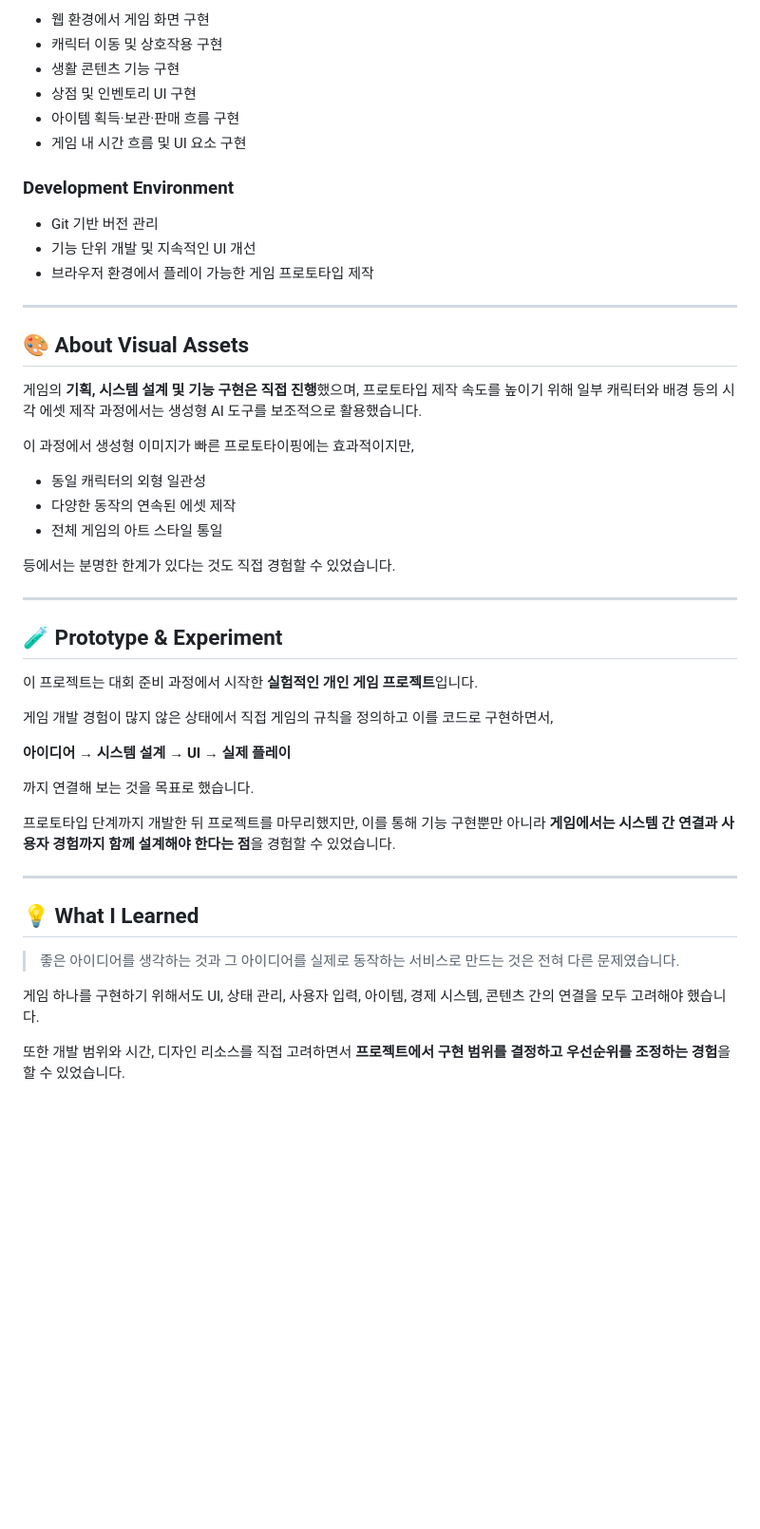
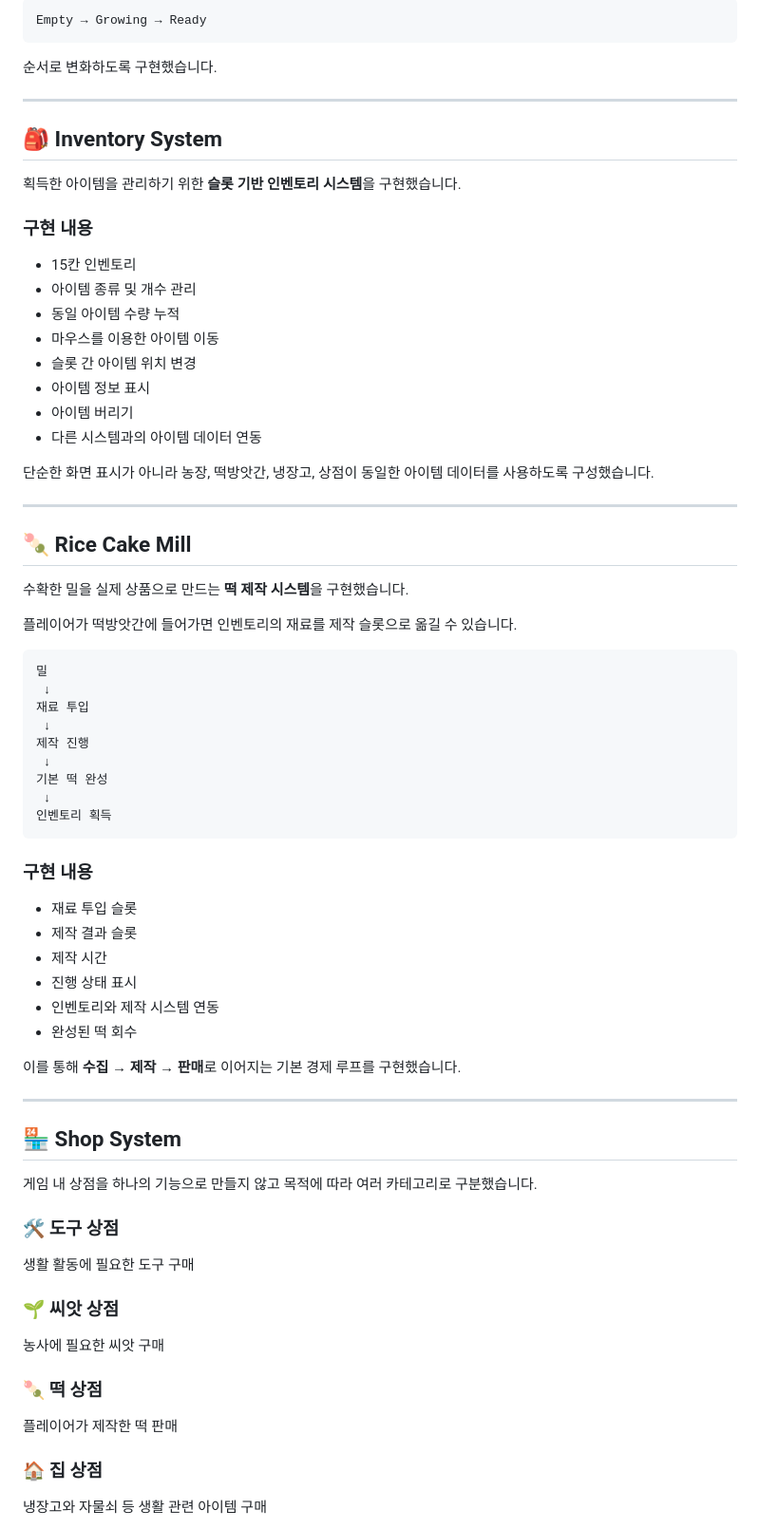
Before and after one commit to MOONSpace1017/nan2026, a Markdown page: README.md, the part around one of its changes. Shown at 95% size. Drawn GitHub-style; blank space fills up the shorter version.

Commit message:
Revise README for Moon Rabbit project details
Updated the README to reflect project changes and enhancements.

````diff
--- a/README.md
+++ b/README.md
@@ -91,57 +72,84 @@ NAN 2026 대회를 준비하며
 
-* 웹 환경에서 게임 화면 구현
-* 캐릭터 이동 및 상호작용 구현
-* 생활 콘텐츠 기능 구현
-* 상점 및 인벤토리 UI 구현
-* 아이템 획득·보관·판매 흐름 구현
-* 게임 내 시간 흐름 및 UI 요소 구현
+```text
+Empty → Growing → Ready
+```
 
-### Development Environment
-
-* Git 기반 버전 관리
-* 기능 단위 개발 및 지속적인 UI 개선
-* 브라우저 환경에서 플레이 가능한 게임 프로토타입 제작
+순서로 변화하도록 구현했습니다.
 
 ---
 
-## 🎨 About Visual Assets
+## 🎒 Inventory System
 
-게임의 **기획, 시스템 설계 및 기능 구현은 직접 진행**했으며,
-프로토타입 제작 속도를 높이기 위해 일부 캐릭터와 배경 등의 시각 에셋 제작 과정에서는 생성형 AI 도구를 보조적으로 활용했습니다.
+획득한 아이템을 관리하기 위한
+**슬롯 기반 인벤토리 시스템**을 구현했습니다.
 
-이 과정에서 생성형 이미지가 빠른 프로토타이핑에는 효과적이지만,
+### 구현 내용
 
-* 동일 캐릭터의 외형 일관성
-* 다양한 동작의 연속된 에셋 제작
-* 전체 게임의 아트 스타일 통일
+* 15칸 인벤토리
+* 아이템 종류 및 개수 관리
+* 동일 아이템 수량 누적
+* 마우스를 이용한 아이템 이동
+* 슬롯 간 아이템 위치 변경
+* 아이템 정보 표시
+* 아이템 버리기
+* 다른 시스템과의 아이템 데이터 연동
 
-등에서는 분명한 한계가 있다는 것도 직접 경험할 수 있었습니다.
+단순한 화면 표시가 아니라
+농장, 떡방앗간, 냉장고, 상점이 동일한 아이템 데이터를 사용하도록 구성했습니다.
 
 ---
 
-## 🧪 Prototype & Experiment
+## 🍡 Rice Cake Mill
 
-이 프로젝트는 대회 준비 과정에서 시작한 **실험적인 개인 게임 프로젝트**입니다.
+수확한 밀을 실제 상품으로 만드는
+**떡 제작 시스템**을 구현했습니다.
 
-게임 개발 경험이 많지 않은 상태에서
-직접 게임의 규칙을 정의하고 이를 코드로 구현하면서,
+플레이어가 떡방앗간에 들어가면
+인벤토리의 재료를 제작 슬롯으로 옮길 수 있습니다.
 
-**아이디어 → 시스템 설계 → UI → 실제 플레이**
+```text
+밀
+ ↓
+재료 투입
+ ↓
+제작 진행
+ ↓
+기본 떡 완성
+ ↓
+인벤토리 획득
+```
 
-까지 연결해 보는 것을 목표로 했습니다.
+### 구현 내용
 
-프로토타입 단계까지 개발한 뒤 프로젝트를 마무리했지만,
-이를 통해 기능 구현뿐만 아니라 **게임에서는 시스템 간 연결과 사용자 경험까지 함께 설계해야 한다는 점**을 경험할 수 있었습니다.
+* 재료 투입 슬롯
+* 제작 결과 슬롯
+* 제작 시간
+* 진행 상태 표시
+* 인벤토리와 제작 시스템 연동
+* 완성된 떡 회수
+
+이를 통해 **수집 → 제작 → 판매**로 이어지는 기본 경제 루프를 구현했습니다.
 
 ---
 
-## 💡 What I Learned
+## 🏪 Shop System
 
-> 좋은 아이디어를 생각하는 것과
-> 그 아이디어를 실제로 동작하는 서비스로 만드는 것은 전혀 다른 문제였습니다.
+게임 내 상점을 하나의 기능으로 만들지 않고
+목적에 따라 여러 카테고리로 구분했습니다.
 
-게임 하나를 구현하기 위해서도
-UI, 상태 관리, 사용자 입력, 아이템, 경제 시스템, 콘텐츠 간의 연결을 모두 고려해야 했습니다.
+### 🛠 도구 상점
 
-또한 개발 범위와 시간, 디자인 리소스를 직접 고려하면서
-**프로젝트에서 구현 범위를 결정하고 우선순위를 조정하는 경험**을 할 수 있었습니다.
+생활 활동에 필요한 도구 구매
+
+### 🌱 씨앗 상점
+
+농사에 필요한 씨앗 구매
+
+### 🍡 떡 상점
+
+플레이어가 제작한 떡 판매
+
+### 🏠 집 상점
+
+냉장고와 자물쇠 등 생활 관련 아이템 구매
+
````
Also changed, not shown: other parts of README.md (+290 -63 lines).
